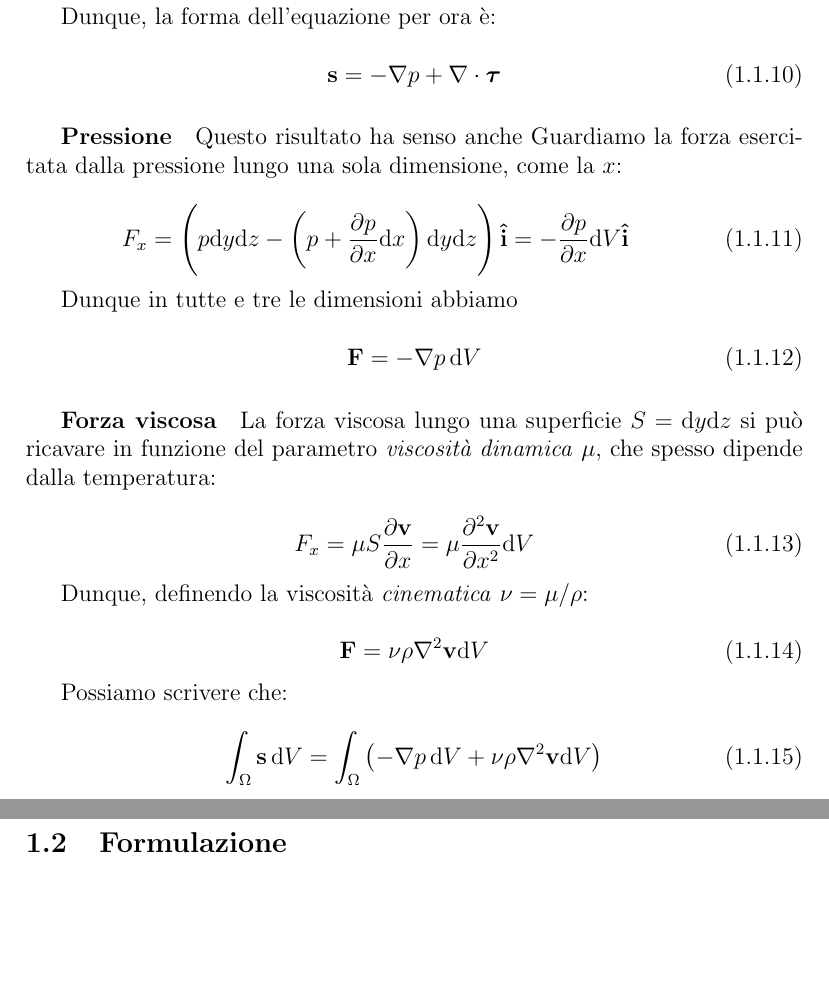
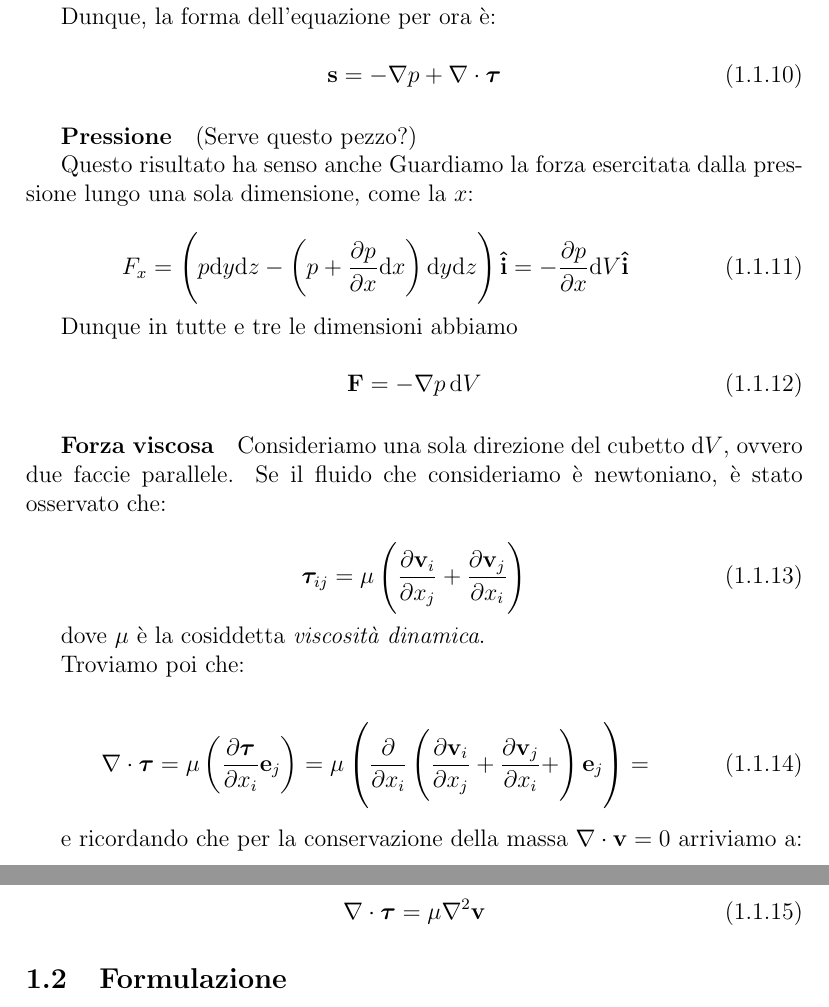
Before and after one commit to jacopok/turbolenza, a LaTeX document (Tesina.tex): two parts of pages 3 and 4 of 6, joined at a grey line, cut so that both start at the same text, the shorter picture padded with empty space. Compiled offline with pdfLaTeX.

Commit message:
Tornano i conti con la divergenza del tensore!

```diff
--- a/Tesina.tex
+++ b/Tesina.tex
@@ -127,7 +127,7 @@ Dunque, la forma dell'equazione per ora è:
 \mathbf{s} = - \nabla p + \nabla \cdot \bm{\tau}
 \end{equation}
 
-\subparagraph{Pressione}
+\subparagraph{Pressione} (Serve questo pezzo?)
 
 Questo risultato ha senso anche Guardiamo la forza esercitata dalla pressione lungo una sola dimensione, come la $x$:
 
@@ -143,22 +143,39 @@ Dunque in tutte e tre le dimensioni abbiamo
 
 \subparagraph{Forza viscosa}
 
-La forza viscosa lungo una superficie $S = \text{d}y\text{d}z$ si può ricavare in funzione del parametro \emph{viscosità dinamica} $\mu$, che spesso dipende dalla temperatura:
+Consideriamo una sola direzione del cubetto $\mathrm{d} V$, ovvero due faccie parallele. Se il fluido che consideriamo è newtoniano, è stato osservato che:
 
 \begin{equation}
-F_x = \mu S \pderiv{\mathbf{v}}{x} = \mu \pderiv[2]{\mathbf{v}}{x} \mathrm{d}V
+\bm{\tau}_{ij} = \mu
+    \left(
+        \pderiv{\mathbf{v}_i}{x_j} +
+        \pderiv{\mathbf{v}_j}{x_i}
+    \right)
 \end{equation}
 
-Dunque, definendo la viscosità \emph{cinematica} $\nu = \mu/\rho$:
+dove $\mu$ è la cosiddetta \emph{viscosità dinamica}.
+
+Troviamo poi che:
 
 \begin{equation}
-\mathbf{F} = \nu\rho \nabla^2 \mathbf{v} \mathrm{d}V
+\nabla \cdot \bm{\tau} =
+    \mu \left(
+        \pderiv{\bm{\tau}}{x_i}\mathbf{e}_j
+    \right) =
+    \mu \left(
+        \frac{\partial}{\partial x_i}
+        \left(
+            \pderiv{\mathbf{v}_i}{x_j}+
+            \pderiv{\mathbf{v}_j}{x_i}+
+        \right)
+        \mathbf{e}_j
+    \right) =
 \end{equation}
 
-Possiamo scrivere che:
+e ricordando che per la conservazione della massa $\nabla \cdot \mathbf{v} = 0$ arriviamo a:
 
 \begin{equation}
-\int_{\Omega} \mathbf{s} \, \text{d} V = \int_{\Omega} \left( -\nabla p\, \mathrm{d} V + \nu\rho \nabla^2 \mathbf{v} \mathrm{d}V \right)
+\nabla \cdot \bm{\tau} = \mu \nabla ^2 \mathbf{v}
 \end{equation}
 
 \subsection{Formulazione}
```
Also changed, not shown: Tesina.pdf, 3 other files.
